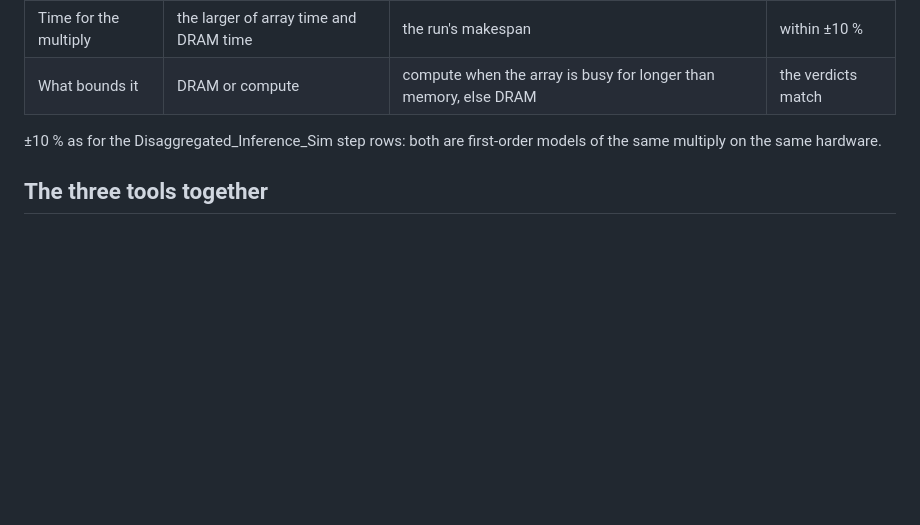
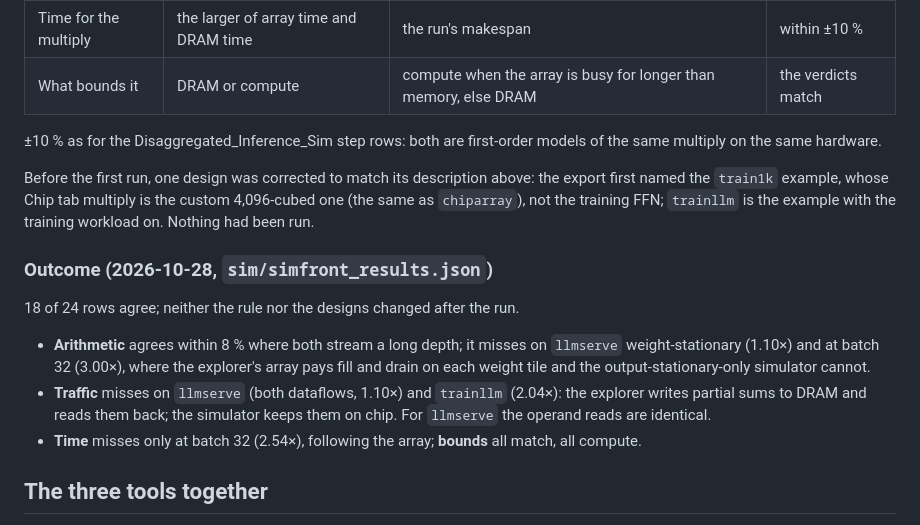
Before and after one commit to BrendanJamesLynskey/Data_Bottleneck_Explorer, a Markdown page: sim/TOLERANCE.md, the part around the change. GitHub-like rendering; blank space fills up the shorter version.

Commit message:
TOLERANCE.md: the Torch_Sim_Frontend cross-check's outcome, and the design corrected before the first run
Co-Authored-By: Claude Opus 5.5 <noreply@anthropic.com>

```diff
--- a/sim/TOLERANCE.md
+++ b/sim/TOLERANCE.md
@@ -280,6 +280,20 @@ Fixed in advance, each the multiply on the design's Chip tab:
 ±10 % as for the Disaggregated_Inference_Sim step rows: both are first-order models of the same multiply on the same
 hardware.
 
+Before the first run, one design was corrected to match its description above: the export first named the
+`train1k` example, whose Chip tab multiply is the custom 4,096-cubed one (the same as `chiparray`), not the training
+FFN; `trainllm` is the example with the training workload on. Nothing had been run.
+
+### Outcome (2026-10-28, `sim/simfront_results.json`)
+
+18 of 24 rows agree; neither the rule nor the designs changed after the run.
+- **Arithmetic** agrees within 8 % where both stream a long depth; it misses on `llmserve` weight-stationary (1.10×)
+  and at batch 32 (3.00×), where the explorer's array pays fill and drain on each weight tile and the
+  output-stationary-only simulator cannot.
+- **Traffic** misses on `llmserve` (both dataflows, 1.10×) and `trainllm` (2.04×): the explorer writes partial sums
+  to DRAM and reads them back; the simulator keeps them on chip. For `llmserve` the operand reads are identical.
+- **Time** misses only at batch 32 (2.54×), following the array; **bounds** all match, all compute.
+
 ## The three tools together
 
 The Checks tab ends with one table: for each kind of figure, how many rows agree with the explorer's own simulator
```
